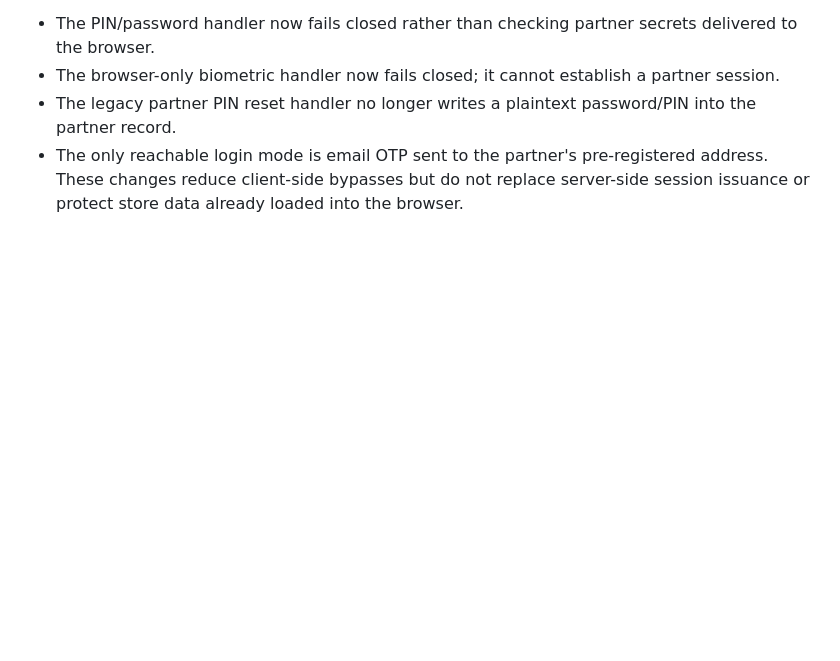
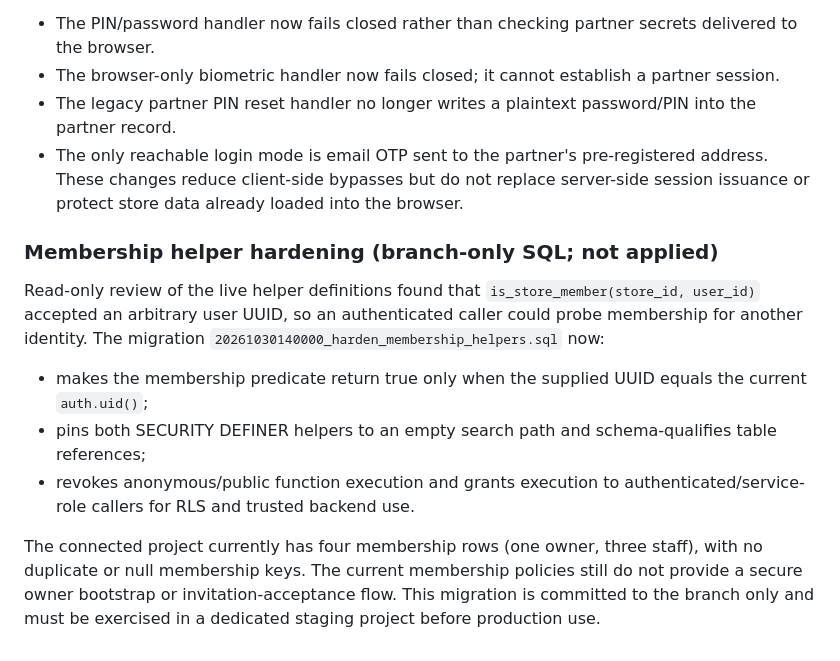
Before and after one commit to aelbass6test-gif/1toolz-app, a Markdown page: docs/firebase-to-supabase-migration.md, the part around the change. GitHub-like rendering; blank space fills up the shorter version.

Commit message:
docs: record current-identity membership helper hardening

```diff
--- a/docs/firebase-to-supabase-migration.md
+++ b/docs/firebase-to-supabase-migration.md
@@ -277,3 +277,13 @@ Additional partner portal containment:
 - The browser-only biometric handler now fails closed; it cannot establish a partner session.
 - The legacy partner PIN reset handler no longer writes a plaintext password/PIN into the partner record.
 - The only reachable login mode is email OTP sent to the partner's pre-registered address. These changes reduce client-side bypasses but do not replace server-side session issuance or protect store data already loaded into the browser.
+
+
+### Membership helper hardening (branch-only SQL; not applied)
+
+Read-only review of the live helper definitions found that `is_store_member(store_id, user_id)` accepted an arbitrary user UUID, so an authenticated caller could probe membership for another identity. The migration `20261030140000_harden_membership_helpers.sql` now:
+- makes the membership predicate return true only when the supplied UUID equals the current `auth.uid()`;
+- pins both SECURITY DEFINER helpers to an empty search path and schema-qualifies table references;
+- revokes anonymous/public function execution and grants execution to authenticated/service-role callers for RLS and trusted backend use.
+
+The connected project currently has four membership rows (one owner, three staff), with no duplicate or null membership keys. The current membership policies still do not provide a secure owner bootstrap or invitation-acceptance flow. This migration is committed to the branch only and must be exercised in a dedicated staging project before production use.
```
